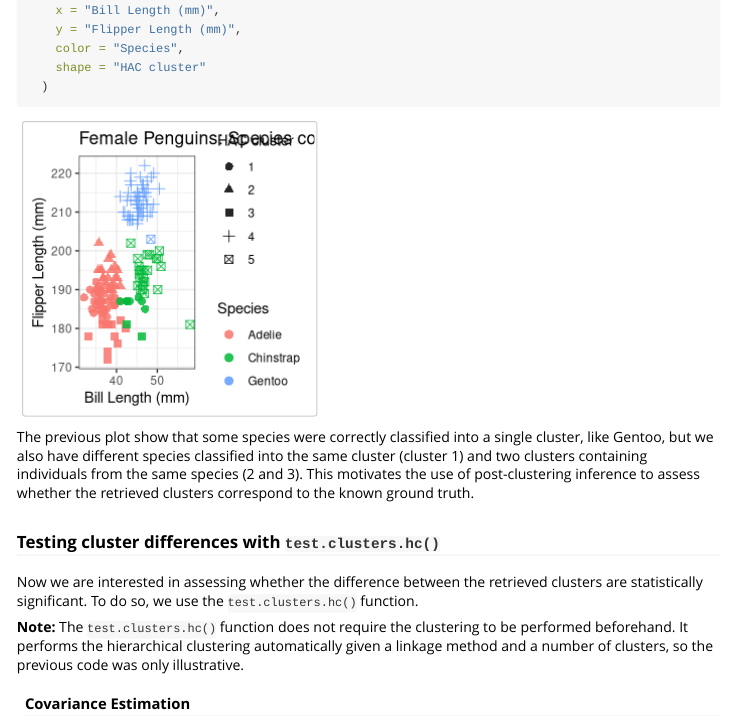
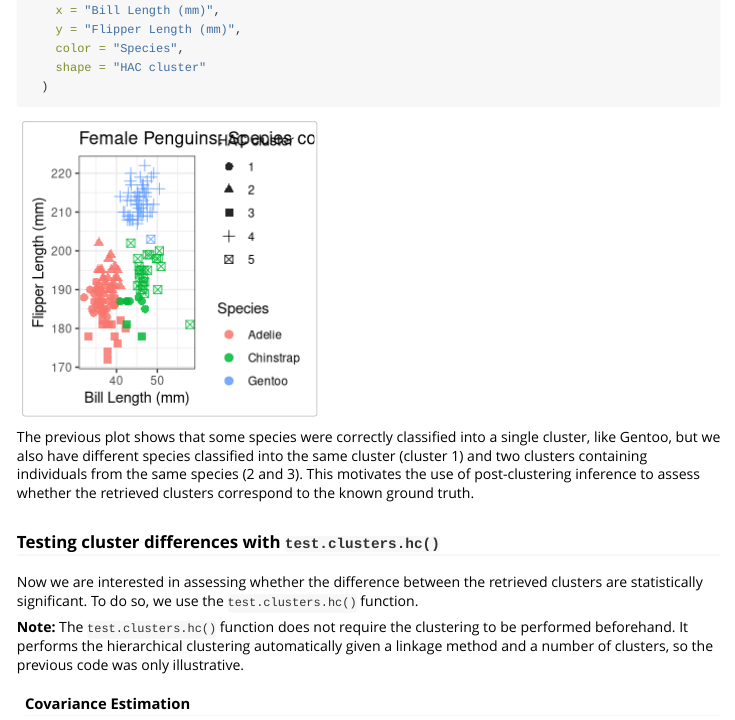
Before and after one commit to gonzalez-delgado/PCIdep, an R Markdown document (vignettes/hac-km-clustering.Rmd): the page in a window 1100 px wide, from 2090 px down. Rendered offline with R 4.5, knitr and Pandoc, with nearby package versions; code that draws random numbers runs with fixed seeds of ours; some code elsewhere in the file could not run offline; long lines of code are wrapped.

Commit message:
Potential fix for pull request finding
Co-authored-by: Copilot Autofix powered by AI <175728472+Copilot@users.noreply.github.com>

````diff
--- a/vignettes/hac-km-clustering.Rmd
+++ b/vignettes/hac-km-clustering.Rmd
@@ -86,7 +86,7 @@ ggplot(data_penguins, aes(
   )
 ```
 
-The previous plot show that some species were correctly classified into a single cluster, like Gentoo, but we also have different species classified into the same cluster (cluster 1) and two clusters containing individuals from the same species (2 and 3).
+The previous plot shows that some species were correctly classified into a single cluster, like Gentoo, but we also have different species classified into the same cluster (cluster 1) and two clusters containing individuals from the same species (2 and 3).
 This motivates the use of post-clustering inference to assess whether the retrieved clusters correspond to the known ground truth.
 
 ### Testing cluster differences with `test.clusters.hc()`
````
